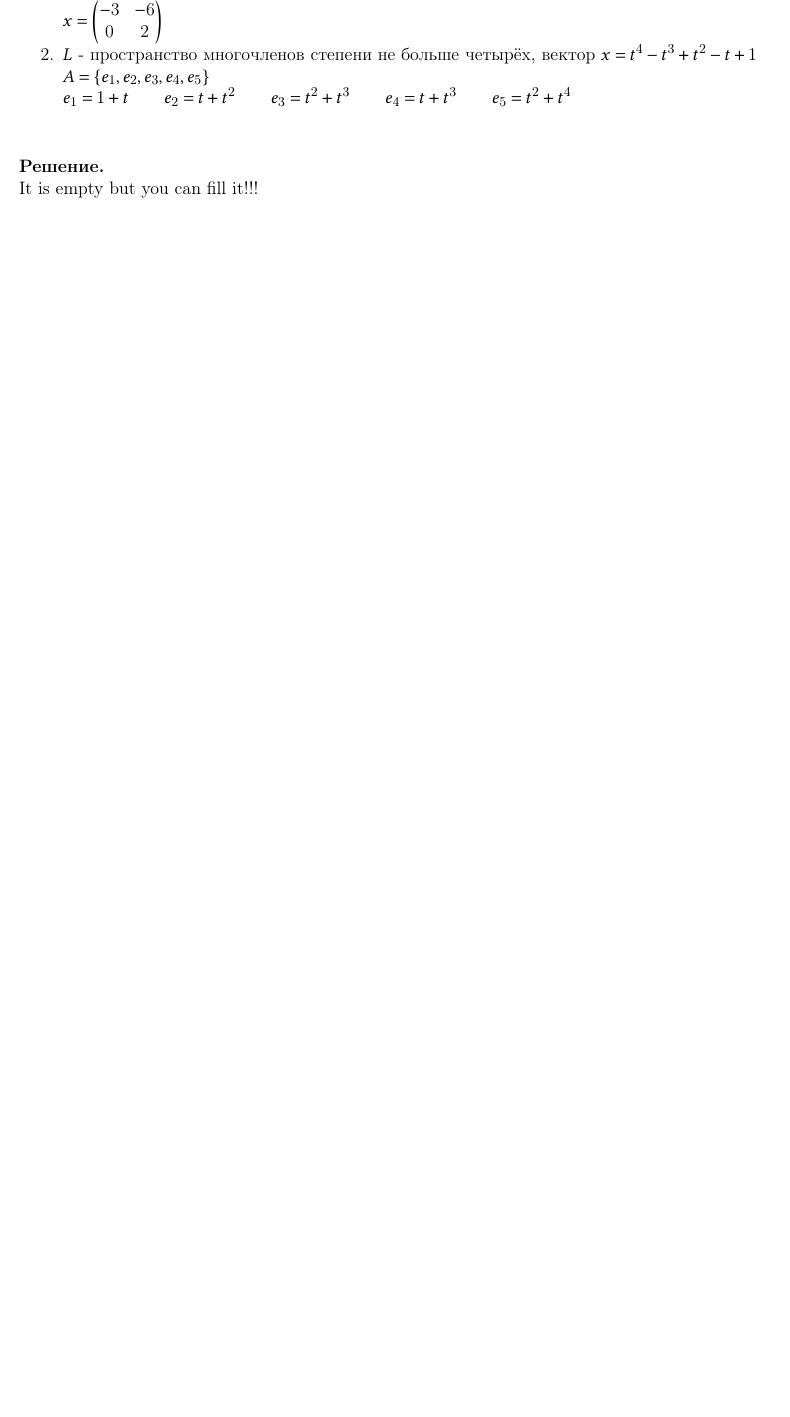
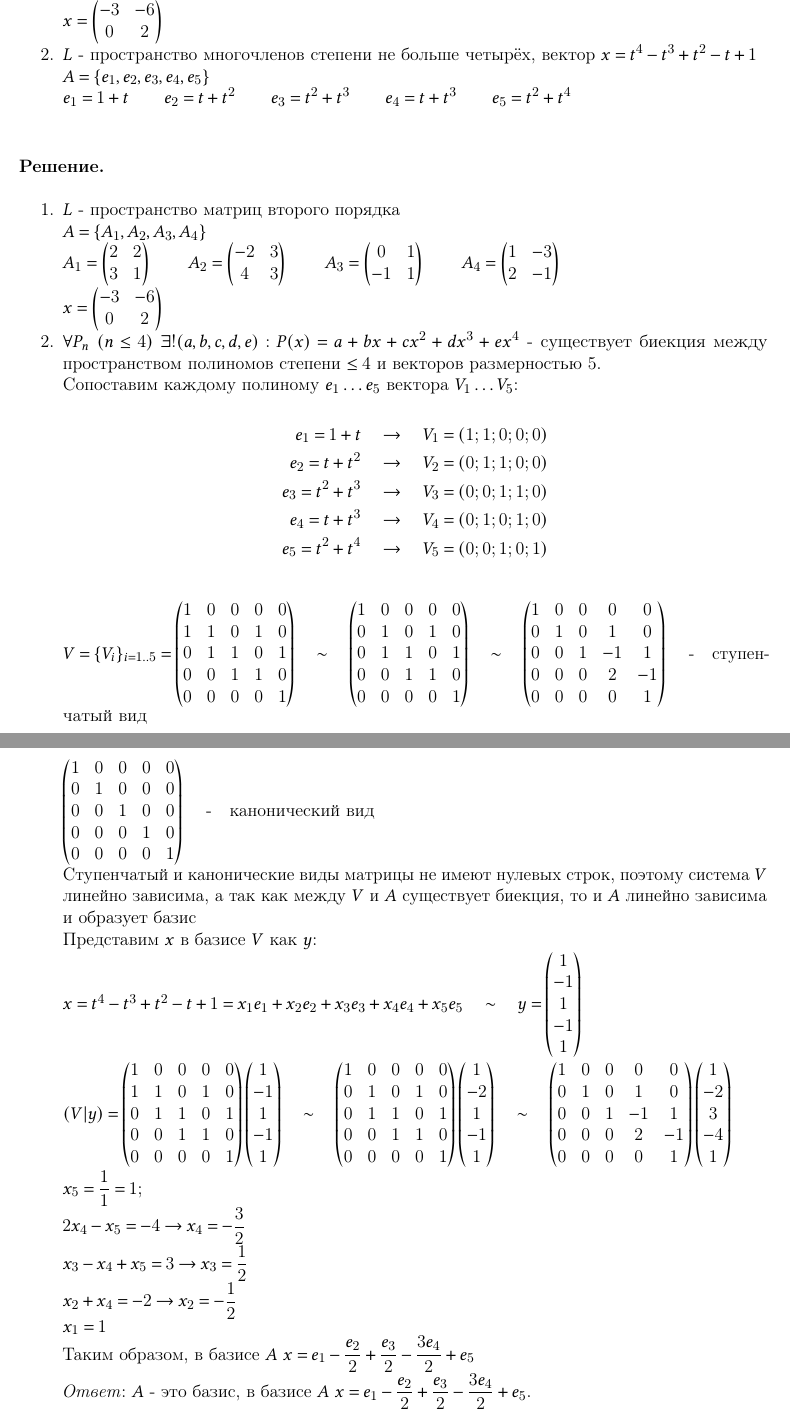
Before and after one commit to pelmeshke-itmo/LA_count_graph_work_1, a LaTeX document (main.tex, which reads 1.tex): part of page 3 of 6 before the commit and two parts of pages 3 and 4 of 7 after it, the two joined at a grey line, cut so that both start at the same text, the shorter picture padded with empty space. Compiled offline with pdfLaTeX.

Commit message:
Added solution for 1b

```diff
--- a/1.tex
+++ b/1.tex
@@ -22,6 +22,57 @@
 \end{enumerate}
 \vspace{10mm}
 \noindent\textbf{Решение.}\\
-It is empty but you can fill it!!!
+\begin{enumerate}
+    \item $L$ - пространство матриц второго порядка\\
+    $\displaystyle A = \Set{A_1, A_2, A_3, A_4}\\
+    A_1 = \begin{pmatrix}2 & 2 \\ 3 & 1\end{pmatrix}\qquad
+    A_2 = \begin{pmatrix}-2 & 3 \\ 4 & 3\end{pmatrix}\qquad
+    A_3 = \begin{pmatrix}0 & 1 \\ -1 & 1\end{pmatrix}\qquad
+    A_4 = \begin{pmatrix}1 & -3 \\ 2 & -1\end{pmatrix}\\
+    x = \begin{pmatrix}-3 & -6 \\ 0 & 2\end{pmatrix}$
+    \item $\forall P_n \ (n \leq 4) \ \exists! (a, b, c, d, e) : P(x) = a + bx + cx^2 + dx^3 + ex^4$ -
+    существует биекция между пространством полиномов степени $\leq 4$ и векторов размерностью 5.\\
+    Сопоставим каждому полиному $e_1 \mathellipsis e_5$ вектора $V_1 \mathellipsis V_5$:\\
+    \begin{align*}
+    e_1 = 1 + t \quad &\implies \quad V_1 = (1; 1; 0; 0; 0)\\
+    e_2 = t + t^2 \quad &\implies \quad V_2 = (0; 1; 1; 0; 0)\\
+    e_3 = t^2 + t^3 \quad &\implies \quad V_3 = (0; 0; 1; 1; 0)\\
+    e_4 = t + t^3 \quad &\implies \quad V_4 = (0; 1; 0; 1; 0)\\
+    e_5 = t^2 + t^4 \quad &\implies \quad V_5 = (0; 0; 1; 0; 1)\\
+    \end{align*}
+
+    $\displaystyle V = \Set{V_i}_{i = 1..5} =
+    \begin{pmatrix}1 & 0 & 0 & 0 & 0 \\ 1 & 1 & 0 & 1 & 0 \\ 0 & 1 & 1 & 0 & 1 \\ 0 & 0 & 1 & 1 & 0 \\ 0 & 0 & 0 & 0 & 1\end{pmatrix}
+    \quad\sim\quad
+    \begin{pmatrix}1 & 0 & 0 & 0 & 0 \\ 0 & 1 & 0 & 1 & 0 \\ 0 & 1 & 1 & 0 & 1 \\ 0 & 0 & 1 & 1 & 0 \\ 0 & 0 & 0 & 0 & 1\end{pmatrix}
+    \quad\sim\quad
+    \begin{pmatrix}1 & 0 & 0 & 0 & 0 \\ 0 & 1 & 0 & 1 & 0 \\ 0 & 0 & 1 & -1 & 1 \\ 0 & 0 & 0 & 2 & -1 \\ 0 & 0 & 0 & 0 & 1\end{pmatrix}$
+    \quad-\quad ступенчатый вид
+
+    $\begin{pmatrix}1 & 0 & 0 & 0 & 0 \\ 0 & 1 & 0 & 0 & 0 \\ 0 & 0 & 1 & 0 & 0 \\ 0 & 0 & 0 & 1 & 0 \\ 0 & 0 & 0 & 0 & 1\end{pmatrix}$
+    \quad-\quad канонический вид
+
+    Ступенчатый и канонические виды матрицы не имеют нулевых строк, поэтому система $V$ линейно зависима,
+    а так как между $V$ и $A$ существует биекция, то и $A$ линейно зависима и образует базис
+
+    Представим $x$ в базисе $V$ как $y$:
+
+    $x = t^4 - t^3 + t^2 - t + 1 = x_1 e_1 + x_2 e_2 + x_3 e_3 + x_4 e_4 + x_5 e_5 \quad\sim\quad y = \begin{pmatrix}1 \\ -1 \\ 1 \\ -1 \\ 1\end{pmatrix}$\\
+    $(V|y) = \begin{pmatrix}1 & 0 & 0 & 0 & 0 \\ 1 & 1 & 0 & 1 & 0 \\ 0 & 1 & 1 & 0 & 1 \\ 0 & 0 & 1 & 1 & 0 \\ 0 & 0 & 0 & 0 & 1\end{pmatrix}\begin{pmatrix}1 \\ -1 \\ 1 \\ -1 \\ 1\end{pmatrix}
+    \quad\sim\quad
+    \begin{pmatrix}1 & 0 & 0 & 0 & 0 \\ 0 & 1 & 0 & 1 & 0 \\ 0 & 1 & 1 & 0 & 1 \\ 0 & 0 & 1 & 1 & 0 \\ 0 & 0 & 0 & 0 & 1\end{pmatrix}\begin{pmatrix}1 \\ -2 \\ 1 \\ -1 \\ 1\end{pmatrix}
+    \quad\sim\quad
+    \begin{pmatrix}1 & 0 & 0 & 0 & 0 \\ 0 & 1 & 0 & 1 & 0 \\ 0 & 0 & 1 & -1 & 1 \\ 0 & 0 & 0 & 2 & -1 \\ 0 & 0 & 0 & 0 & 1\end{pmatrix}\begin{pmatrix}1 \\ -2 \\ 3 \\ -4 \\ 1\end{pmatrix}$
+
+    $\displaystyle x_5 = \frac{1}{1} = 1;\\
+    2x_4 - x_5 = -4 \implies x_4 = -\frac{3}{2}\\
+    x_3 - x_4 + x_5 = 3 \implies x_3 = \frac{1}{2}\\
+    x_2 + x_4 = -2 \implies x_2 = -\frac{1}{2}\\
+    x_1 = 1$
+
+    Таким образом, в базисе $A$ $\displaystyle x = e_1 - \frac{e_2}{2} + \frac{e_3}{2} - \frac{3e_4}{2} + e_5$
+
+    \textit{Ответ}: $A$ - это базис, в базисе $A$ $\displaystyle x = e_1 - \frac{e_2}{2} + \frac{e_3}{2} - \frac{3e_4}{2} + e_5$.
+\end{enumerate}
 
 \clearpage
```
